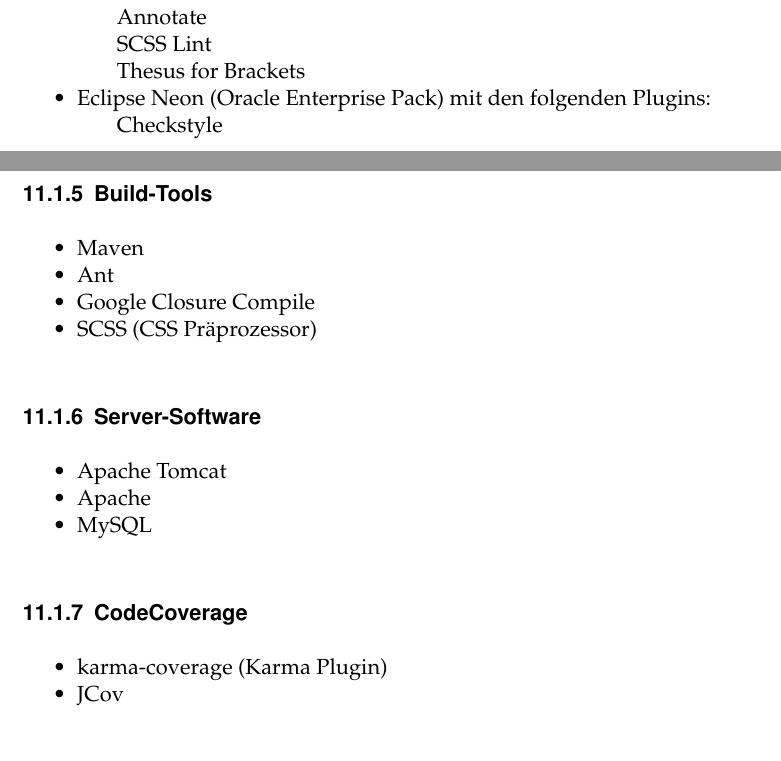
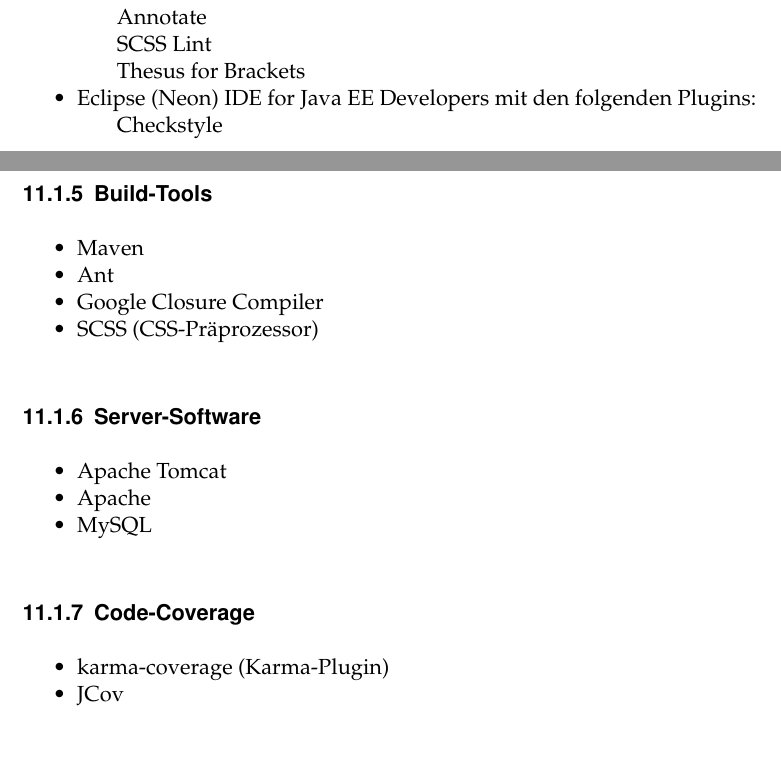
Before and after one commit to PSE-WS1617-IPD-Workflow/PSE_WS1617_IPD_Boehm_Studienplan, a LaTeX document (Pflichtenheft/Pflichtenheft/Pflichtenheft.tex, which reads Pflichtenheft/Pflichtenheft/content/dev_environment.tex): two parts of pages 35 and 36 of 39, joined at a grey line, cut so that both start at the same text. Compiled offline with pdfLaTeX.

Commit message:
corrected all mistakes in  dev_environment and product_use

```diff
--- a/Pflichtenheft/Pflichtenheft/content/dev_environment.tex
+++ b/Pflichtenheft/Pflichtenheft/content/dev_environment.tex
@@ -22,15 +22,15 @@
 				\subitem Annotate
 				\subitem SCSS Lint
 				\subitem Thesus for Brackets
-			\item Eclipse Neon (Oracle Enterprise Pack) mit den folgenden Plugins:
+			\item Eclipse (Neon) IDE for Java EE Developers mit den folgenden Plugins:
 				\subitem Checkstyle
 		\end{itemize}
 	\subsubsection{Build-Tools}
 		\begin{itemize}
 			\item Maven
 			\item Ant
-			\item Google Closure Compile
-			\item SCSS (CSS Präprozessor)
+			\item Google Closure Compiler
+			\item SCSS (CSS-Präprozessor)
 		\end{itemize}
 	\subsubsection{Server-Software}
 		\begin{itemize}
@@ -38,9 +38,9 @@
 			\item Apache
 			\item MySQL
 		\end{itemize}
-	\subsubsection{CodeCoverage}
+	\subsubsection{Code-Coverage}
 		\begin{itemize}
-			\item karma-coverage (Karma Plugin)
+			\item karma-coverage (Karma-Plugin)
 			\item JCov
 		\end{itemize}
 	\subsubsection{Testing}
```
Also changed, not shown: Pflichtenheft/Pflichtenheft/content/product_use.tex (+2 -2 lines), Pflichtenheft/Pflichtenheft/content/dev_environment.tex (2 more changed lines).
